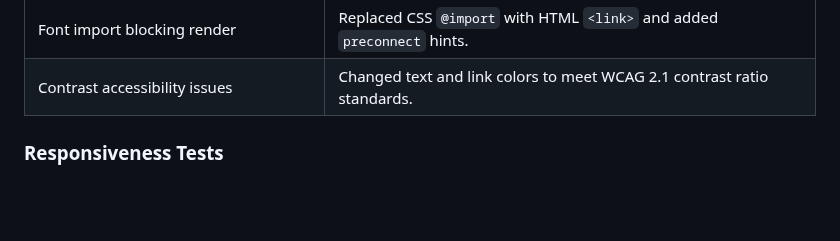
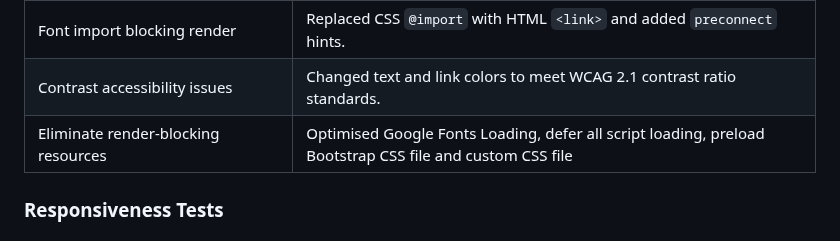
Before and after one commit to creatvie-introvert/1984-1, a Markdown page: README.md, the part around the change. Rendered like a GitHub page; blank space fills up the shorter version.

Commit message:
docs: update the bug fixes table

```diff
--- a/README.md
+++ b/README.md
@@ -202,6 +202,7 @@ The site is designed for users who want a thought-provoking yet entertaining way
 | Social icons stacked vertically                 | Implemented flex layout with gap to align social icons horizontally.                 |
 | Font import blocking render                     | Replaced CSS `@import` with HTML `<link>` and added `preconnect` hints.              |
 | Contrast accessibility issues                   | Changed text and link colors to meet WCAG 2.1 contrast ratio standards.              |
+|Eliminate render-blocking resources|Optimised Google Fonts Loading, defer all script loading, preload Bootstrap CSS file and custom CSS file|
 ### Responsiveness Tests
 ### Code Validation
 #### HTML
```
